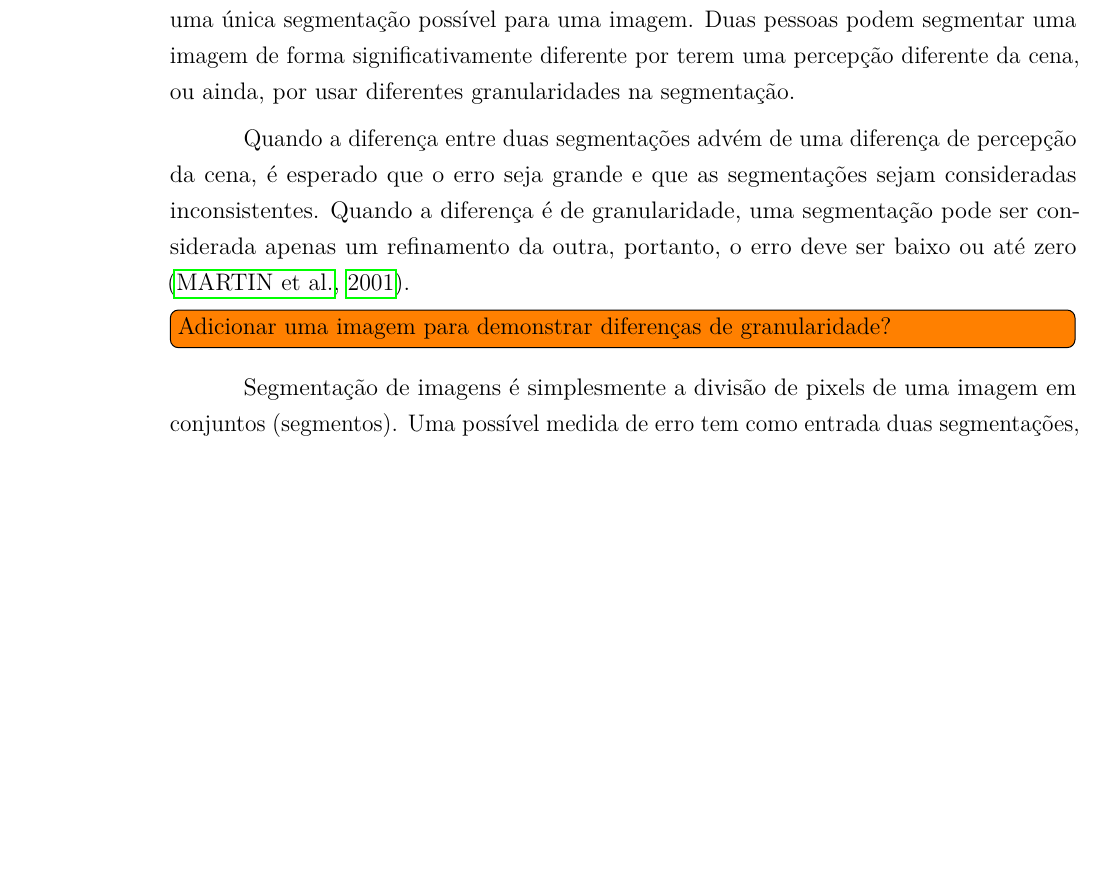
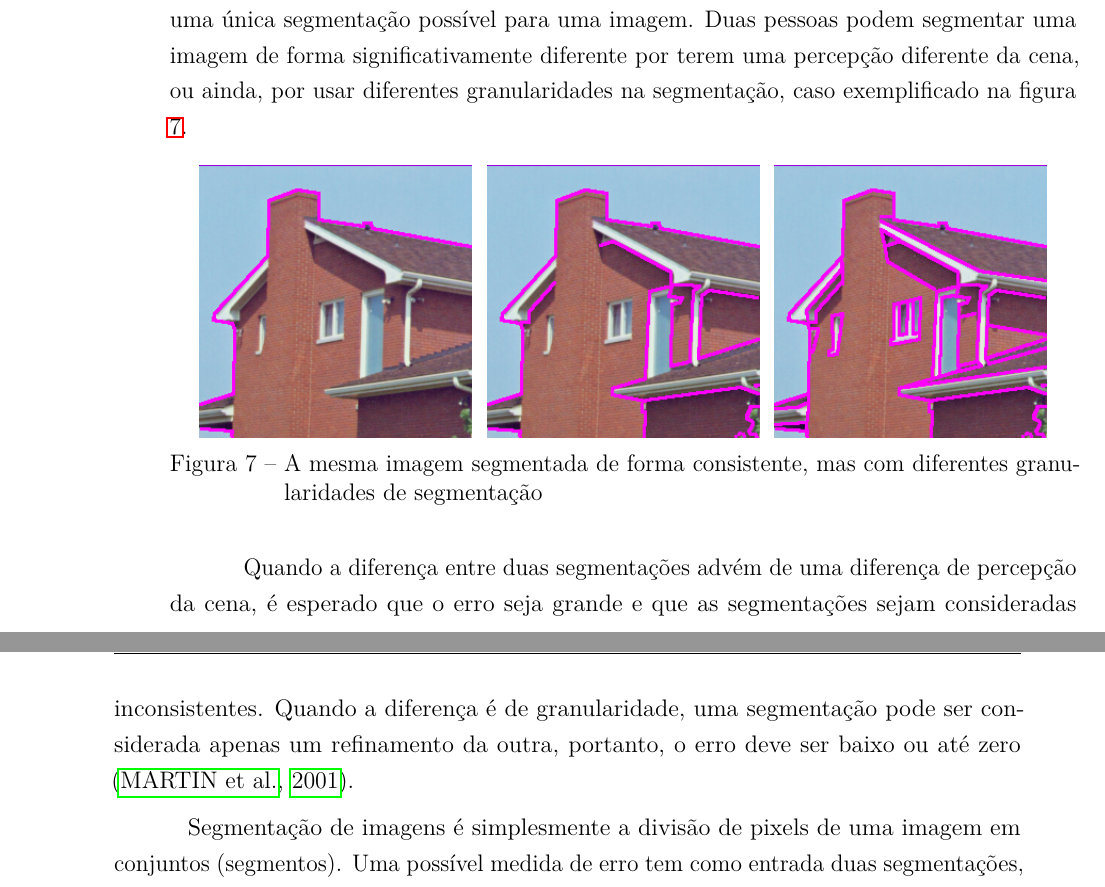
Before and after one commit to luizcavalcanti/dissertacao, a LaTeX thesis (final/dissertacao.tex, which reads final/experimentos.tex): part of page 39 of 59 before the commit and two parts of pages 39 and 40 of 59 after it, the two joined at a grey line, cut so that both start at the same text, the shorter picture padded with empty space. Compiled offline with pdfLaTeX.

Commit message:
[experimentos] exemplo de segmentação com diferentes granularidades
Signed-off-by: Luiz Cavalcanti <luiz.cavalcanti@indt.org.br>

```diff
--- a/final/experimentos.tex
+++ b/final/experimentos.tex
@@ -62,11 +62,26 @@ O conteúdo integral das instruções pode ser encontrado no apêndice \ref{apen
 
 Em primeiro lugar, é preciso aferir a validade da base de dados de segmentações manuais (\textit{ground-truth}), demonstrando que segmentações de uma mesma imagem feitas por diferentes indivíduos são consistentes. Em um segundo momento, é preciso avaliar os algoritmos de segmentação de forma objetiva.
 
-O problema em mensurar a consistência entre duas segmentações é que não há uma única segmentação possível para uma imagem. Duas pessoas podem segmentar uma imagem de forma significativamente diferente por terem uma percepção diferente da cena, ou ainda, por usar diferentes granularidades na segmentação.
+O problema em mensurar a consistência entre duas segmentações é que não há uma única segmentação possível para uma imagem. Duas pessoas podem segmentar uma imagem de forma significativamente diferente por terem uma percepção diferente da cena, ou ainda, por usar diferentes granularidades na segmentação, caso exemplificado na figura \ref{fig:granularidade}.
+
+\begin{figure}[h]
+  \centering
+  \begin{subfigure}[b]{0.3\textwidth}
+    \includegraphics[width=\textwidth]{imgs/granularidade_1}
+  \end{subfigure}%
+  ~
+  \begin{subfigure}[b]{0.3\textwidth}
+    \includegraphics[width=\textwidth]{imgs/granularidade_2}
+  \end{subfigure}%
+  ~
+  \begin{subfigure}[b]{0.3\textwidth}
+    \includegraphics[width=\textwidth]{imgs/granularidade_3}
+  \end{subfigure}%
+  \caption{A mesma imagem segmentada de forma consistente, mas com diferentes granularidades de segmentação}
+  \label{fig:granularidade}
+\end{figure}
 
 Quando a diferença entre duas segmentações advém de uma diferença de percepção da cena, é esperado que o erro seja grande e que as segmentações sejam consideradas inconsistentes. Quando a diferença é de granularidade, uma segmentação pode ser considerada apenas um refinamento da outra, portanto, o erro deve ser baixo ou até zero \cite{martin:2001}.
-
-\todo[inline]{Adicionar uma imagem para demonstrar diferenças de granularidade?}
 
 Segmentação de imagens é simplesmente a divisão de pixels de uma imagem em conjuntos (segmentos). Uma possível medida de erro tem como entrada duas segmentações, $S_1$ e $S_2$, e tem como saída um valor real no intervalo $[0...1]$, onde $0$ significa ausência de erros de segmentação.
 
```
Also changed, not shown: final/imgs/granularidade_1.png (added), final/imgs/granularidade_2.png (added), final/imgs/granularidade_3.png (added).
